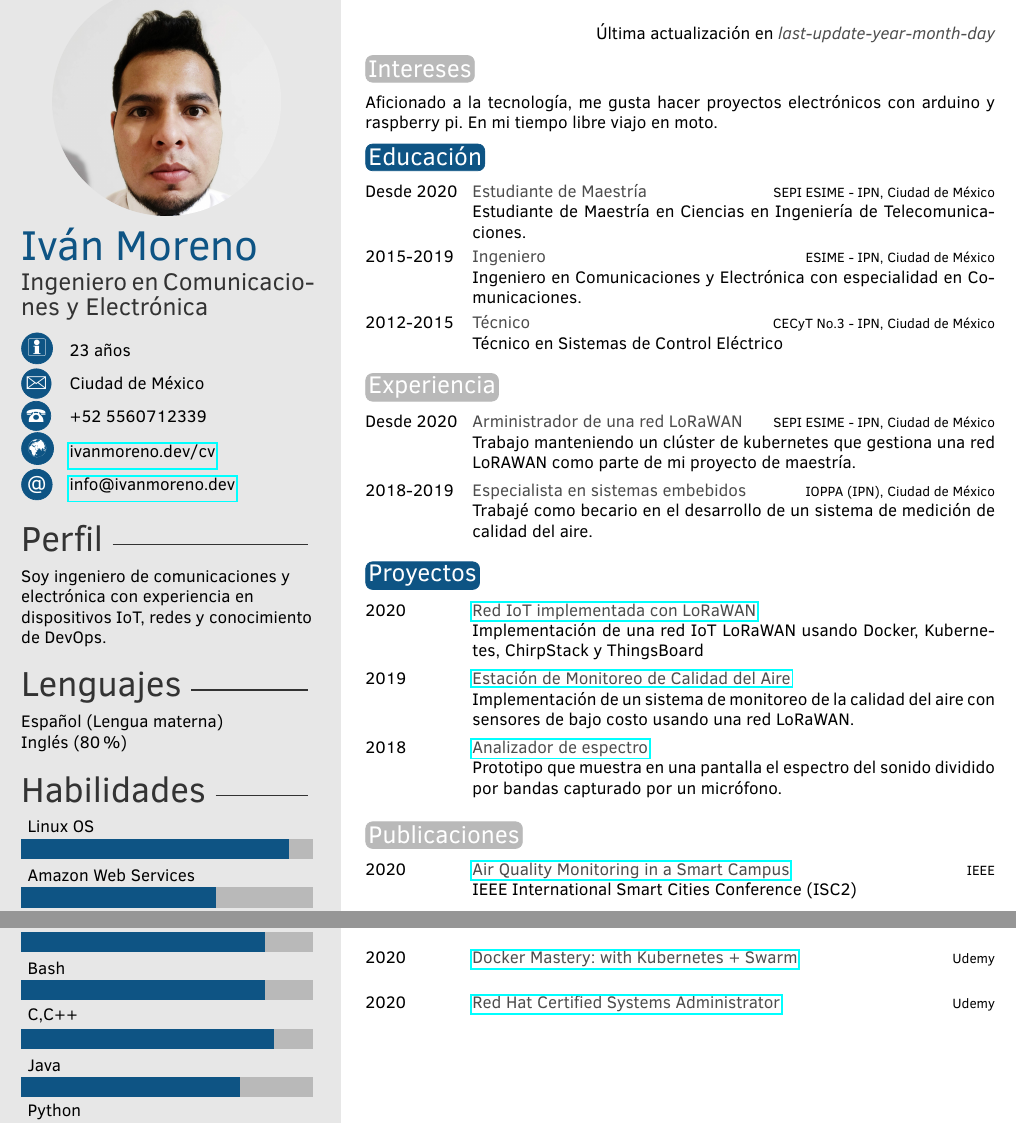
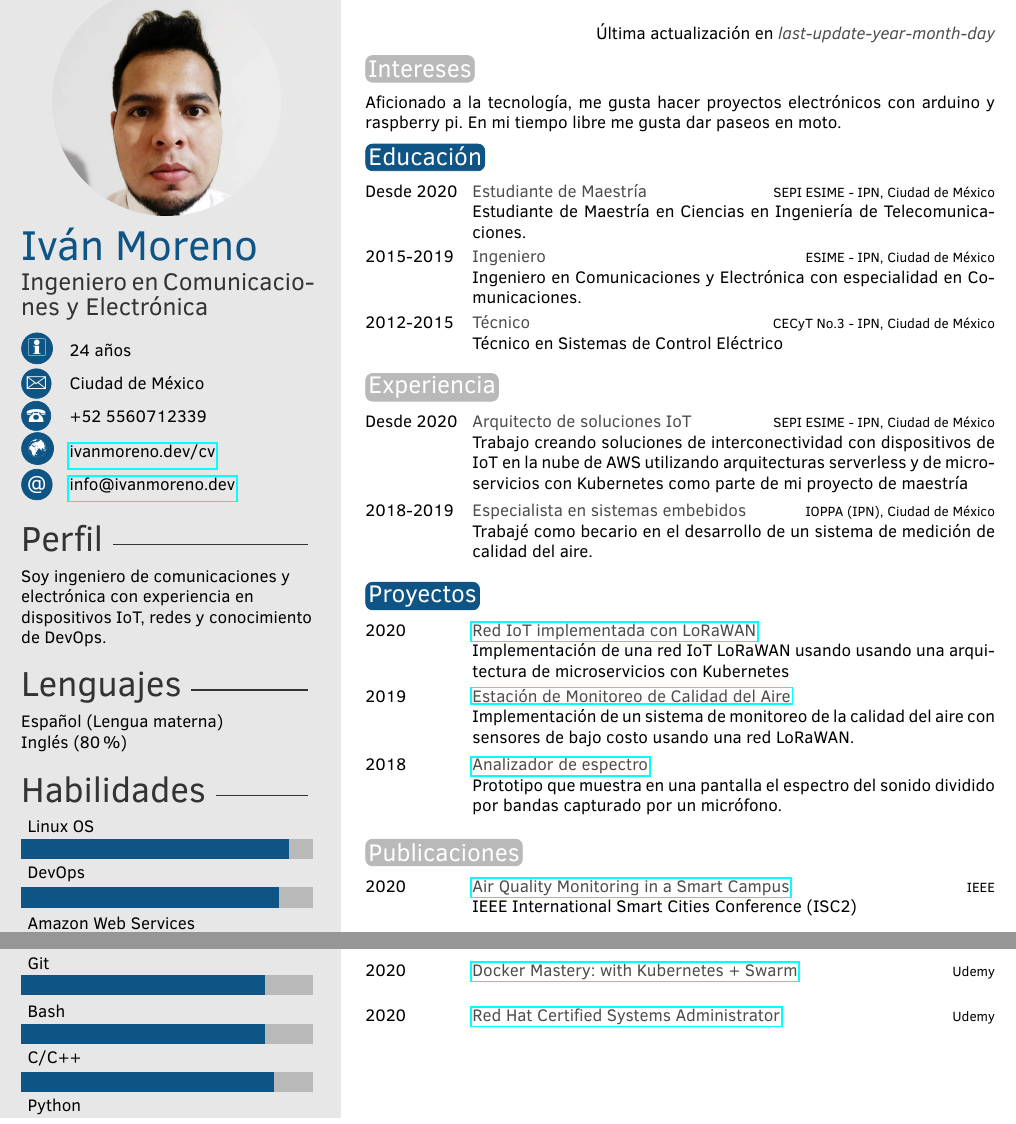
Before and after one commit to ivanmorenoj/ivanmorenoj, a LaTeX CV (curriculumVitae/cv_es.tex): two parts of the page, joined at a grey line, cut so that both start at the same text. Compiled offline with pdfLaTeX.

Commit message:
Update 29-06-2021

```diff
--- a/curriculumVitae/cv_es.tex
+++ b/curriculumVitae/cv_es.tex
@@ -32,7 +32,7 @@
 
 \cvname{Iv\'an Moreno} % Your name
 \cvjobtitle{Ingeniero en Comunicaciones y Electr\'onica} % Job title/career
-\cvdate{23 a\~{n}os} % Date of birth
+\cvdate{24 a\~{n}os} % Date of birth
 \cvaddress{Ciudad de M\'exico} % Short address/location, use \newline if more than 1 line is required
 \cvnumberphone{+52 5560712339} % Phone number
 \cvsite{ivanmoreno.dev/cv} % Personal website
@@ -59,7 +59,7 @@
 %----------------------------------------------------------------------------------------
 
 % Skill bar section, each skill must have a value between 0 an 6 (float)
-\skills{{IoT/5.5},{Python/4},{Java/4.5},{C,C++/5.2},{Bash/5},{Git/5},{Networking/5},{Kubernetes/5},{Amazon Web Services/4},{Linux OS/5.5}}
+\skills{{IoT/5.5},{Python/4},{{C/C++}/5.2},{Bash/5},{Git/5},{Networking/5},{Kubernetes/5},{Amazon Web Services/4},{DevOps/5.3},{Linux OS/5.5}}
 
 %------------------------------------------------
 
@@ -81,7 +81,7 @@
 
 \section{Intereses}
 
-Aficionado a la tecnolog\'ia, me gusta hacer proyectos electr\'onicos con arduino y raspberry pi. En mi tiempo libre viajo en moto.
+Aficionado a la tecnolog\'ia, me gusta hacer proyectos electr\'onicos con arduino y raspberry pi. En mi tiempo libre me gusta dar paseos en moto.
 
 %----------------------------------------------------------------------------------------
 %	 EDUCATION
@@ -103,7 +103,7 @@ Aficionado a la tecnolog\'ia, me gusta hacer proyectos electr\'onicos con arduin
 \section{Experiencia}
 
 \begin{twenty} % Environment for a list with descriptions
-	\twentyitem{Desde 2020}{Arministrador de una red LoRaWAN}{SEPI ESIME - IPN, Ciudad de M\'exico}{Trabajo manteniendo un cl\'uster de kubernetes que gestiona una red LoRAWAN como parte de mi proyecto de maestr\'ia.}
+	\twentyitem{Desde 2020}{Arquitecto de soluciones IoT}{SEPI ESIME - IPN, Ciudad de M\'exico}{Trabajo creando soluciones de interconectividad con dispositivos de IoT en la nube de AWS utilizando arquitecturas serverless y de microservicios con Kubernetes como parte de mi proyecto de maestr\'ia}
 	\twentyitem{2018-2019}{Especialista en sistemas embebidos}{IOPPA (IPN), Ciudad de M\'exico}{Trabaj\'e como becario en el desarrollo de un sistema de medici\'on de calidad del aire.}
 	%\twentyitem{<dates>}{<title>}{<location>}{<description>}
 \end{twenty}
@@ -115,7 +115,7 @@ Aficionado a la tecnolog\'ia, me gusta hacer proyectos electr\'onicos con arduin
 \section{Proyectos}
 
 \begin{twenty} % Environment for a list with descriptions
-  \twentyitem{2020}{\href{https://github.com/ivanmorenoj/chirpstack-thingsboard}{Red IoT implementada con LoRaWAN}}{}{Implementaci\'on de una red IoT LoRaWAN usando Docker, Kubernetes, ChirpStack y ThingsBoard}
+  \twentyitem{2020}{\href{https://github.com/ivanmorenoj/chirpstack-thingsboard}{Red IoT implementada con LoRaWAN}}{}{Implementaci\'on de una red IoT LoRaWAN usando usando una arquitectura de microservicios con Kubernetes}
   \twentyitem{2019}{\href{https://github.com/ivanmorenoj/emca}{Estaci\'on de Monitoreo de Calidad del Aire}}{}{Implementaci\'on de un sistema de monitoreo de la calidad del aire con sensores de bajo costo usando una red LoRaWAN.}
   \twentyitem{2018}{\href{https://github.com/ivanmorenoj/fft_esp32_lcd}{Analizador de espectro}}{}{Prototipo que muestra en una pantalla el espectro del sonido dividido por bandas capturado por un micr\'ofono.}
 	%\twentyitem{<dates>}{<title>}{<location>}{<description>}
```
Also changed, not shown: curriculumVitae/cv_en.tex (+4 -4 lines).
